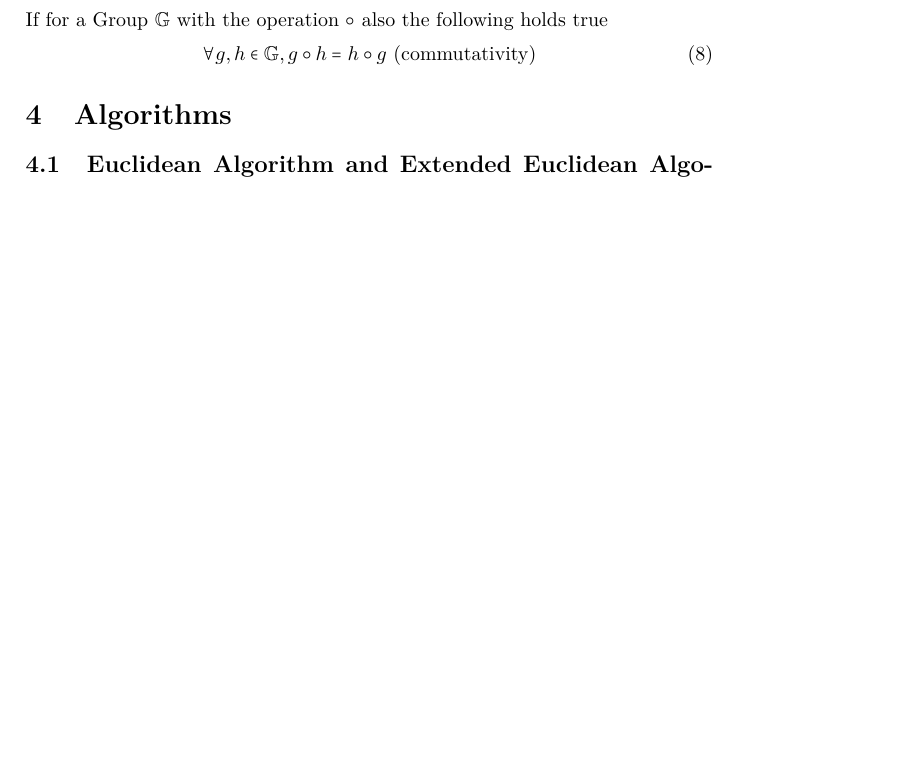
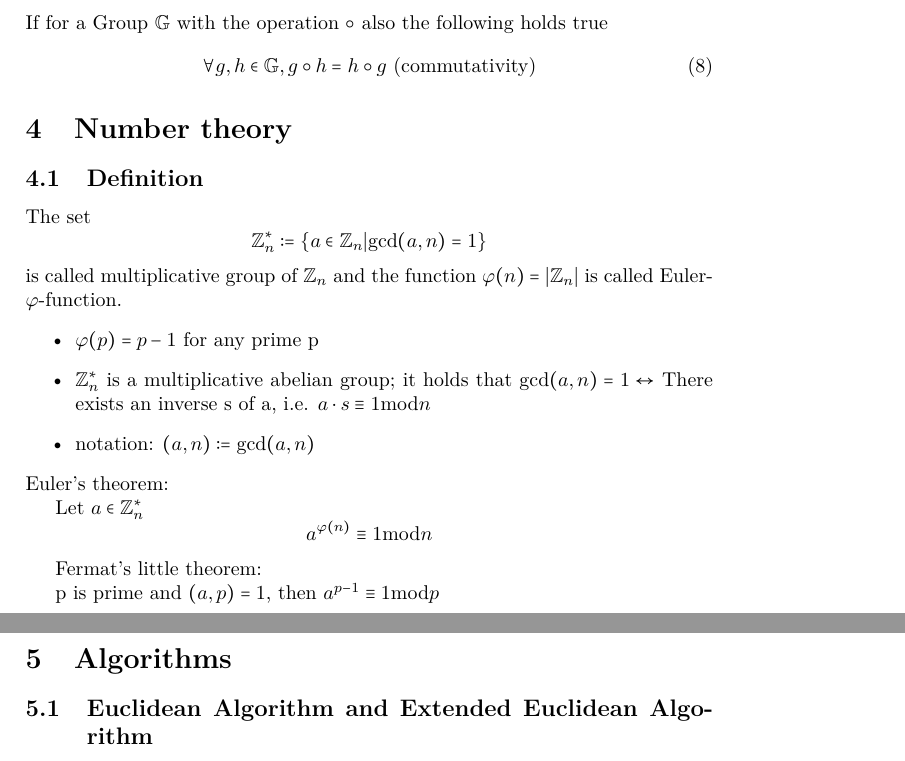
Before and after one commit to lucasgerads/cryptography-reference, a LaTeX document (formeln.tex): part of page 2 of 3 before the commit and two parts of pages 2 and 3 of 4 after it, the two joined at a grey line, cut so that both start at the same text, the shorter picture padded with empty space. Compiled offline with pdfLaTeX.

Commit message:
number theory part 1

```diff
--- a/formeln.tex
+++ b/formeln.tex
@@ -115,6 +115,23 @@ If for a Group $\mathbb{G}$ with the operation $\circ$ also the following holds
     \forall g,h \in \mathbb{G}, g \circ h = h \circ g \text{ (commutativity)}
     \label{group_abelian_defintion}
 \end{equation}
+\section{Number theory}
+\subsection{Definition}
+The set \[\mathbb{Z}_n^* := \{a \in \mathbb{Z}_n | \text{gcd}(a,n) = 1\}\] is called multiplicative group of $\mathbb{Z}_n$ and the function $\varphi(n) = |\mathbb{Z}_n|$ is called Euler-$\varphi$-function.
+\begin{itemize}
+	\item $\varphi(p) = p-1$ for any prime p
+	\item $\mathbb{Z}_n^*$ is a multiplicative abelian group; it holds that $\text{gcd}(a,n) = 1 \leftrightarrow $ There exists an inverse s of a, i.e. $a \cdot s \equiv 1 \text{mod} n$
+	\item notation: $(a,n) := \text{gcd}(a,n)$
+\end{itemize}
+Euler's theorem:
+
+Let $a \in \mathbb{Z}_n^*$
+\[ a^{\varphi(n)} \equiv 1 \text{mod} n  \]
+
+
+Fermat's little theorem:
+
+p is prime and $(a,p) = 1$, then $a^{p-1} \equiv 1 \text{mod}p$
 
 \section{Algorithms}
 \subsection{Euclidean Algorithm and Extended Euclidean Algorithm}
```
Also changed, not shown: formeln.tex (2 more changed lines).
